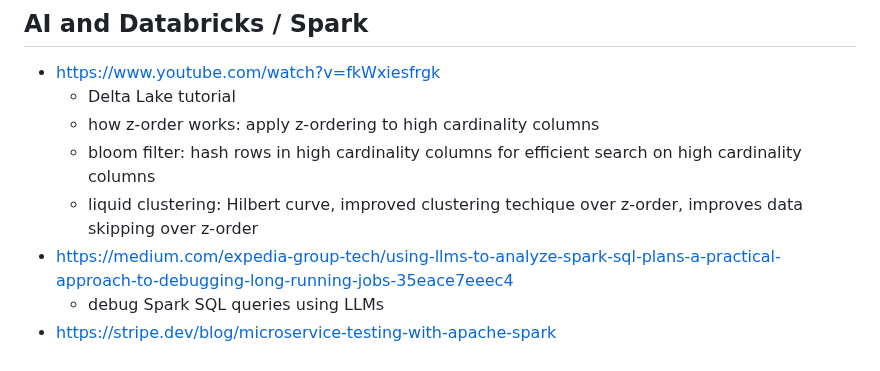
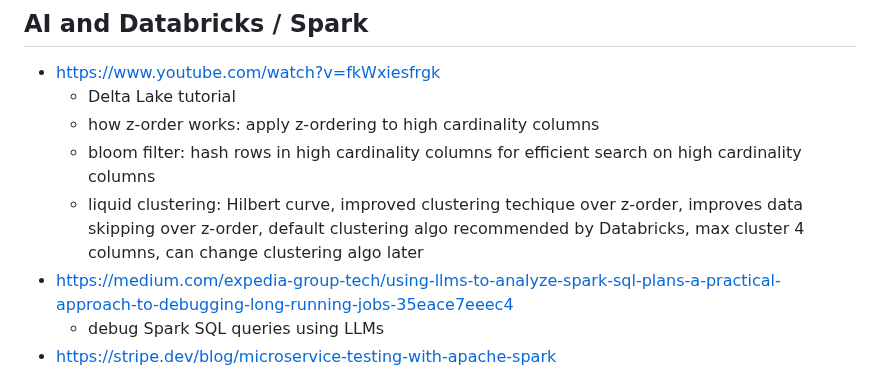
Before and after one commit to huang-pan/modern-data-stack-2023, a Markdown page: Databricks, Spark.md, the part around the change. Drawn GitHub-style.

```diff
--- a/Databricks, Spark.md
+++ b/Databricks, Spark.md
@@ -931,7 +931,7 @@ Besides ZOrder, you can also use data skipping to efficiently filter out files t
 	- Delta Lake tutorial
  	- how z-order works: apply z-ordering to high cardinality columns
 	- bloom filter: hash rows in high cardinality columns for efficient search on high cardinality columns
- 	- liquid clustering: Hilbert curve, improved clustering techique over z-order, improves data skipping over z-order
+ 	- liquid clustering: Hilbert curve, improved clustering techique over z-order, improves data skipping over z-order, default clustering algo recommended by Databricks, max cluster 4 columns, can change clustering algo later
 - https://medium.com/expedia-group-tech/using-llms-to-analyze-spark-sql-plans-a-practical-approach-to-debugging-long-running-jobs-35eace7eeec4
 	- debug Spark SQL queries using LLMs
 - https://stripe.dev/blog/microservice-testing-with-apache-spark
```
